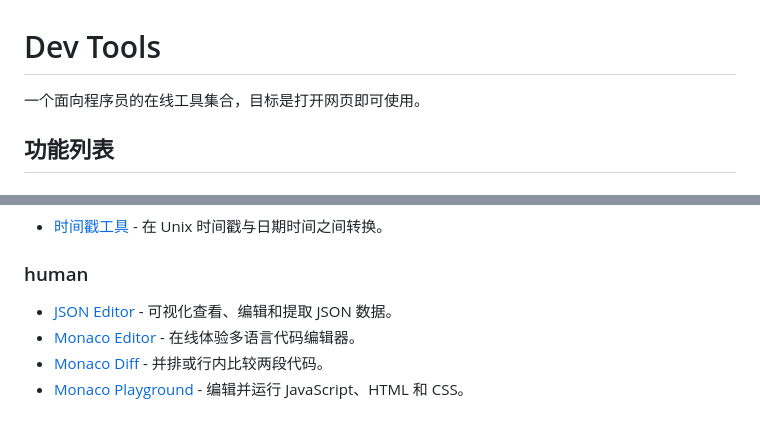
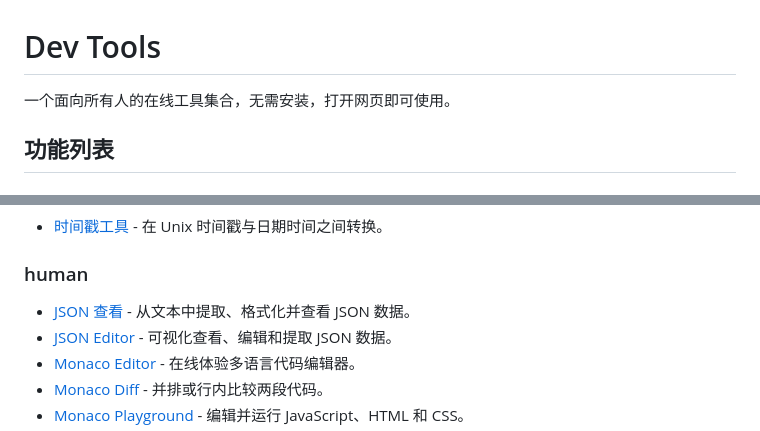
Before and after one commit to xy2401/tool, a Markdown page: README.md, 2 parts joined by grey strips. GitHub-like rendering.

Commit message:
docs: update tool README documentation

```diff
--- a/README.md
+++ b/README.md
@@ -1,6 +1,6 @@
 # Dev Tools
 
-一个面向程序员的在线工具集合，目标是打开网页即可使用。
+一个面向所有人的在线工具集合，无需安装，打开网页即可使用。
 
 ## 功能列表
 
@@ -18,6 +18,7 @@
 
 ### human
 
+- [JSON 查看](./human/json.html) - 从文本中提取、格式化并查看 JSON 数据。
 - [JSON Editor](./human/jsoneditor.html) - 可视化查看、编辑和提取 JSON 数据。
 - [Monaco Editor](./human/monaco.html) - 在线体验多语言代码编辑器。
 - [Monaco Diff](./human/monaco-diff.html) - 并排或行内比较两段代码。
```
